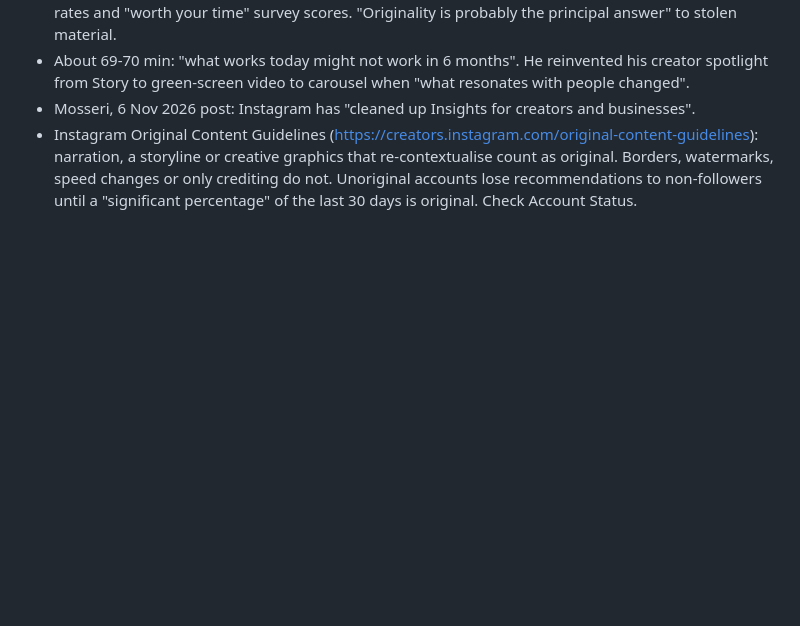
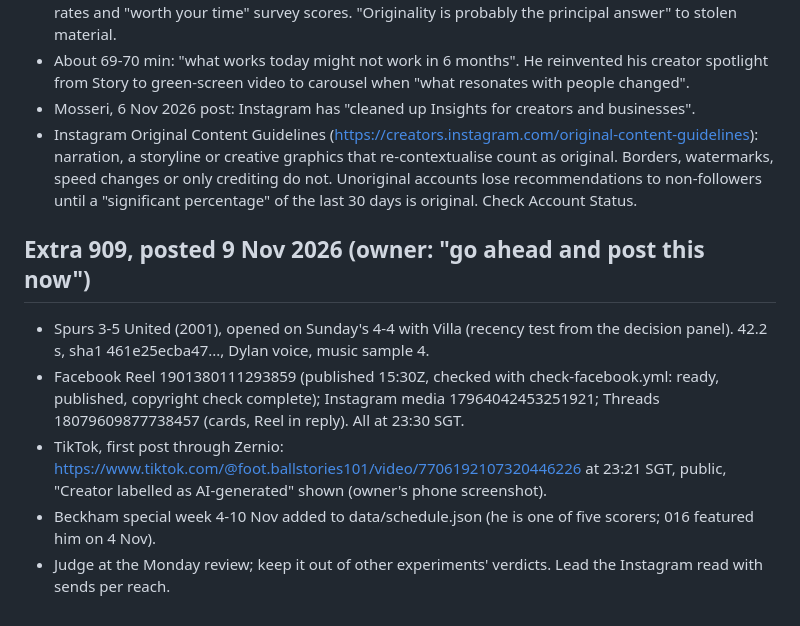
Before and after one commit to immigrationlabsg/football-stories-101, a Markdown page: docs/growth-log.md, the part around the change. Rendered like a GitHub page; blank space fills up the shorter version.

Commit message:
docs(growth-log): extra 909 posted on all four networks
Co-Authored-By: Claude Opus 5.5 <noreply@anthropic.com>

```diff
--- a/docs/growth-log.md
+++ b/docs/growth-log.md
@@ -525,3 +525,10 @@ Source: Colin and Samir's interview with Adam Mosseri, 26 Oct 2026 (https://www.
 - About 69-70 min: "what works today might not work in 6 months". He reinvented his creator spotlight from Story to green-screen video to carousel when "what resonates with people changed".
 - Mosseri, 6 Nov 2026 post: Instagram has "cleaned up Insights for creators and businesses".
 - Instagram Original Content Guidelines (https://creators.instagram.com/original-content-guidelines): narration, a storyline or creative graphics that re-contextualise count as original. Borders, watermarks, speed changes or only crediting do not. Unoriginal accounts lose recommendations to non-followers until a "significant percentage" of the last 30 days is original. Check Account Status.
+
+## Extra 909, posted 9 Nov 2026 (owner: "go ahead and post this now")
+- Spurs 3-5 United (2001), opened on Sunday's 4-4 with Villa (recency test from the decision panel). 42.2 s, sha1 461e25ecba47..., Dylan voice, music sample 4.
+- Facebook Reel 1901380111293859 (published 15:30Z, checked with check-facebook.yml: ready, published, copyright check complete); Instagram media 17964042453251921; Threads 18079609877738457 (cards, Reel in reply). All at 23:30 SGT.
+- TikTok, first post through Zernio: https://www.tiktok.com/@foot.ballstories101/video/7706192107320446226 at 23:21 SGT, public, "Creator labelled as AI-generated" shown (owner's phone screenshot).
+- Beckham special week 4-10 Nov added to data/schedule.json (he is one of five scorers; 016 featured him on 4 Nov).
+- Judge at the Monday review; keep it out of other experiments' verdicts. Lead the Instagram read with sends per reach.
```
